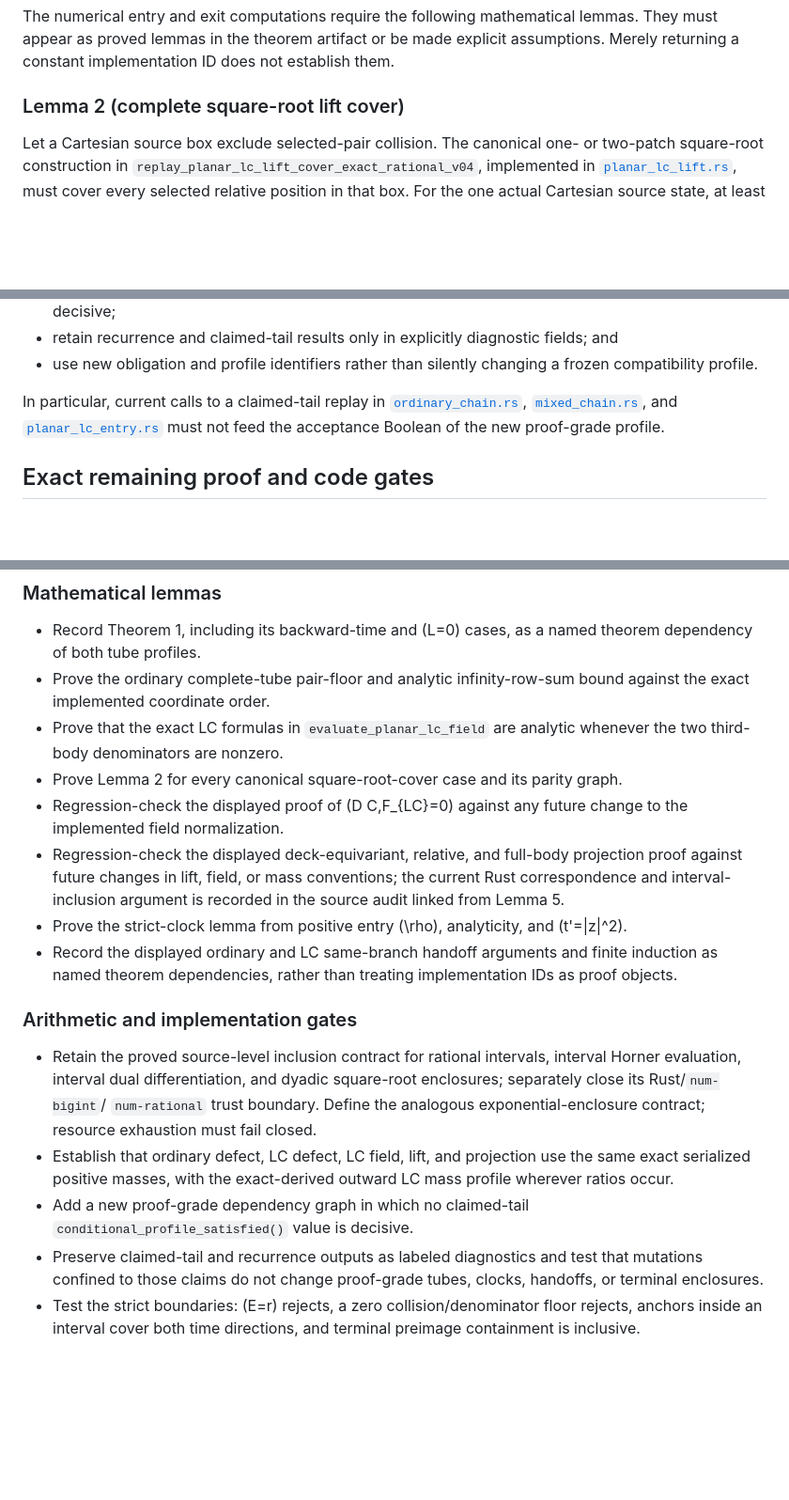
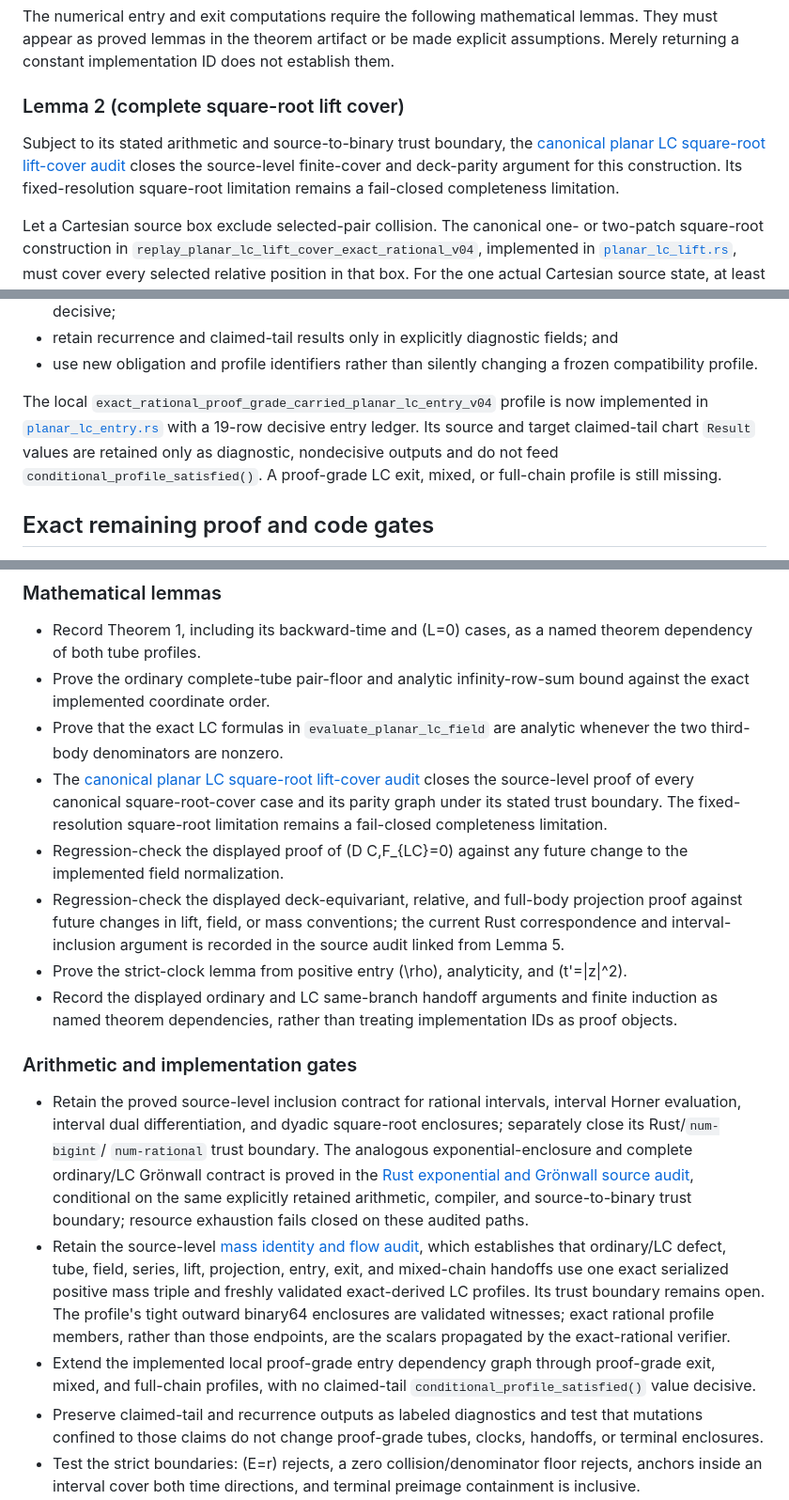
Before and after one commit to jspaulding42/three-body-regularized-atlas, a Markdown page: docs/proof-grade-supplied-planar-chain-theorem.md, 3 parts joined by grey strips. Shown at 94% size. GitHub-like rendering; blank space fills up the shorter version.

Commit message:
Audit exponential and mass proof paths

```diff
--- a/docs/proof-grade-supplied-planar-chain-theorem.md
+++ b/docs/proof-grade-supplied-planar-chain-theorem.md
@@ -316,6 +316,12 @@ establish them.
 
 ### Lemma 2 (complete square-root lift cover)
 
+Subject to its stated arithmetic and source-to-binary trust boundary, the
+[canonical planar LC square-root lift-cover audit](canonical-planar-lc-lift-cover-audit.md)
+closes the source-level finite-cover and deck-parity argument for this
+construction. Its fixed-resolution square-root limitation remains a
+fail-closed completeness limitation.
+
 Let a Cartesian source box exclude selected-pair collision. The canonical
 one- or two-patch square-root construction in
 `replay_planar_lc_lift_cover_exact_rational_v04`, implemented in
@@ -685,11 +693,13 @@ A separately named proof-grade chain profile should:
 - use new obligation and profile identifiers rather than silently changing a
   frozen compatibility profile.
 
-In particular, current calls to a claimed-tail replay in
-[`ordinary_chain.rs`](../verifiers/rust-v1/src/ordinary_chain.rs),
-[`mixed_chain.rs`](../verifiers/rust-v1/src/mixed_chain.rs), and
-[`planar_lc_entry.rs`](../verifiers/rust-v1/src/planar_lc_entry.rs) must not feed
-the acceptance Boolean of the new proof-grade profile.
+The local
+`exact_rational_proof_grade_carried_planar_lc_entry_v04` profile is now
+implemented in [`planar_lc_entry.rs`](../verifiers/rust-v1/src/planar_lc_entry.rs)
+with a 19-row decisive entry ledger. Its source and target claimed-tail chart
+`Result` values are retained only as diagnostic, nondecisive outputs and do
+not feed `conditional_profile_satisfied()`. A proof-grade LC exit, mixed, or
+full-chain profile is still missing.
 
 ## Exact remaining proof and code gates
 
@@ -704,7 +714,10 @@ following gates should be closed explicitly.
   bound against the exact implemented coordinate order.
 - Prove that the exact LC formulas in `evaluate_planar_lc_field` are analytic
   whenever the two third-body denominators are nonzero.
-- Prove Lemma 2 for every canonical square-root-cover case and its parity graph.
+- The [canonical planar LC square-root lift-cover audit](canonical-planar-lc-lift-cover-audit.md)
+  closes the source-level proof of every canonical square-root-cover case and
+  its parity graph under its stated trust boundary. The fixed-resolution
+  square-root limitation remains a fail-closed completeness limitation.
 - Regression-check the displayed proof of \(D C\,F_{LC}=0\) against any future
   change to the implemented field normalization.
 - Regression-check the displayed deck-equivariant, relative, and full-body
@@ -722,13 +735,23 @@ following gates should be closed explicitly.
 - Retain the proved source-level inclusion contract for rational intervals,
   interval Horner evaluation, interval dual differentiation, and dyadic
   square-root enclosures; separately close its Rust/`num-bigint`/
-  `num-rational` trust boundary. Define the analogous exponential-enclosure
-  contract; resource exhaustion must fail closed.
-- Establish that ordinary defect, LC defect, LC field, lift, and projection use
-  the same exact serialized positive masses, with the exact-derived outward LC
-  mass profile wherever ratios occur.
-- Add a new proof-grade dependency graph in which no claimed-tail
-  `conditional_profile_satisfied()` value is decisive.
+  `num-rational` trust boundary. The analogous exponential-enclosure and
+  complete ordinary/LC Grönwall contract is proved in the
+  [Rust exponential and Grönwall source audit](rust-exp-gronwall-source-audit.md),
+  conditional on the same explicitly retained arithmetic, compiler, and
+  source-to-binary trust boundary; resource exhaustion fails closed on these
+  audited paths.
+- Retain the source-level
+  [mass identity and flow audit](rust-mass-identity-and-flow-audit.md), which
+  establishes that ordinary/LC defect, tube, field, series, lift, projection,
+  entry, exit, and mixed-chain handoffs use one exact serialized positive mass
+  triple and freshly validated exact-derived LC profiles. Its trust boundary
+  remains open. The profile's tight outward binary64 enclosures are validated
+  witnesses; exact rational profile members, rather than those endpoints, are
+  the scalars propagated by the exact-rational verifier.
+- Extend the implemented local proof-grade entry dependency graph through
+  proof-grade exit, mixed, and full-chain profiles, with no claimed-tail
+  `conditional_profile_satisfied()` value decisive.
 - Preserve claimed-tail and recurrence outputs as labeled diagnostics and test
   that mutations confined to those claims do not change proof-grade tubes,
   clocks, handoffs, or terminal enclosures.
```
Also changed, not shown: other parts of docs/proof-grade-supplied-planar-chain-theorem.md (+3 -1 lines), docs/rust-exp-gronwall-source-audit.md (added, +217 -0 lines), docs/rust-mass-identity-and-flow-audit.md (added, +218 -0 lines).
